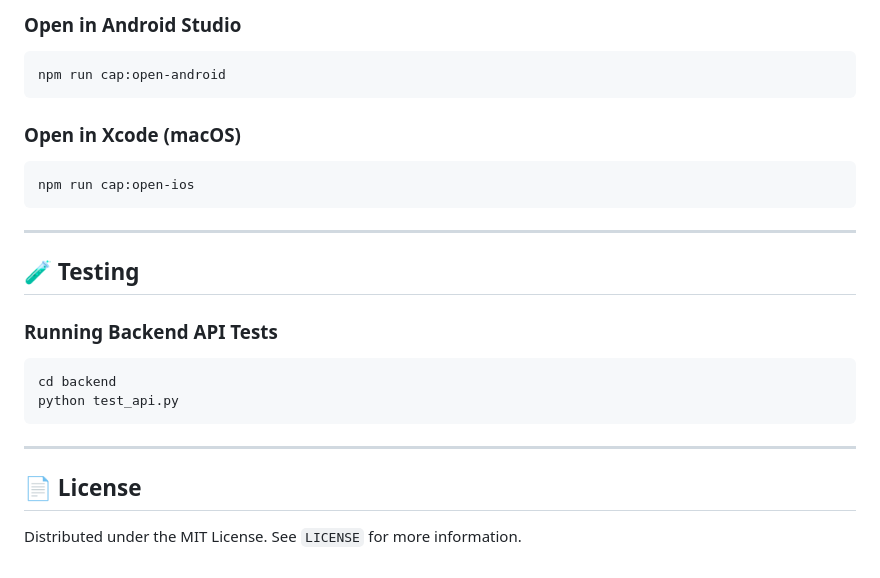
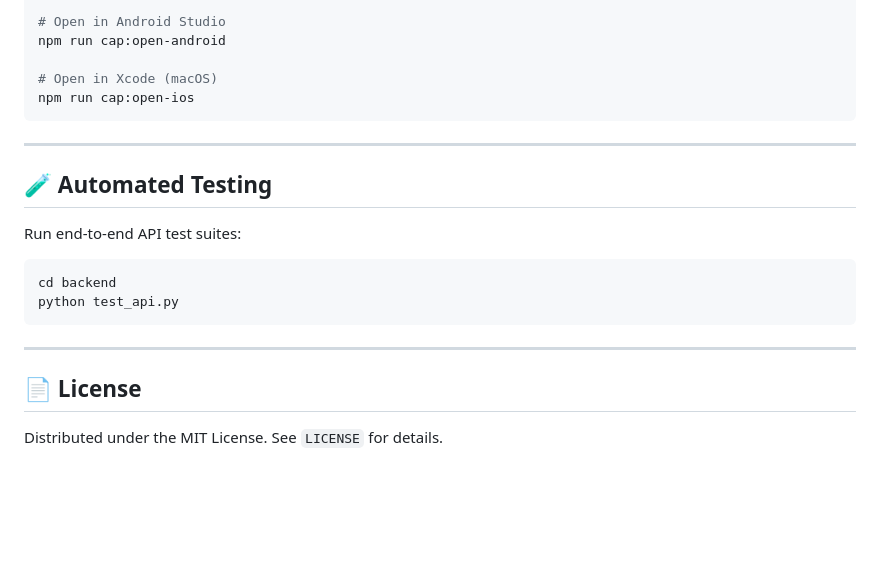
Before and after one commit to asishpaleti2710-code/Care_Connect, a Markdown page: README.md, the part around one of its changes. Rendered like a GitHub page; blank space fills up the shorter version.

````diff
--- a/README.md
+++ b/README.md
@@ -149,19 +168,16 @@ npm run cap:sync
 
-### Open in Android Studio
-```bash
+# Open in Android Studio
 npm run cap:open-android
-```
 
-### Open in Xcode (macOS)
-```bash
+# Open in Xcode (macOS)
 npm run cap:open-ios
 ```
 
 ---
 
-## 🧪 Testing
+## 🧪 Automated Testing
 
-### Running Backend API Tests
+Run end-to-end API test suites:
 ```bash
 cd backend
 python test_api.py
@@ -171,4 +187,4 @@ python test_api.py
 
 ## 📄 License
 
-Distributed under the MIT License. See `LICENSE` for more information.
+Distributed under the MIT License. See `LICENSE` for details.
````
Also changed, not shown: other parts of README.md (+86 -67 lines).
